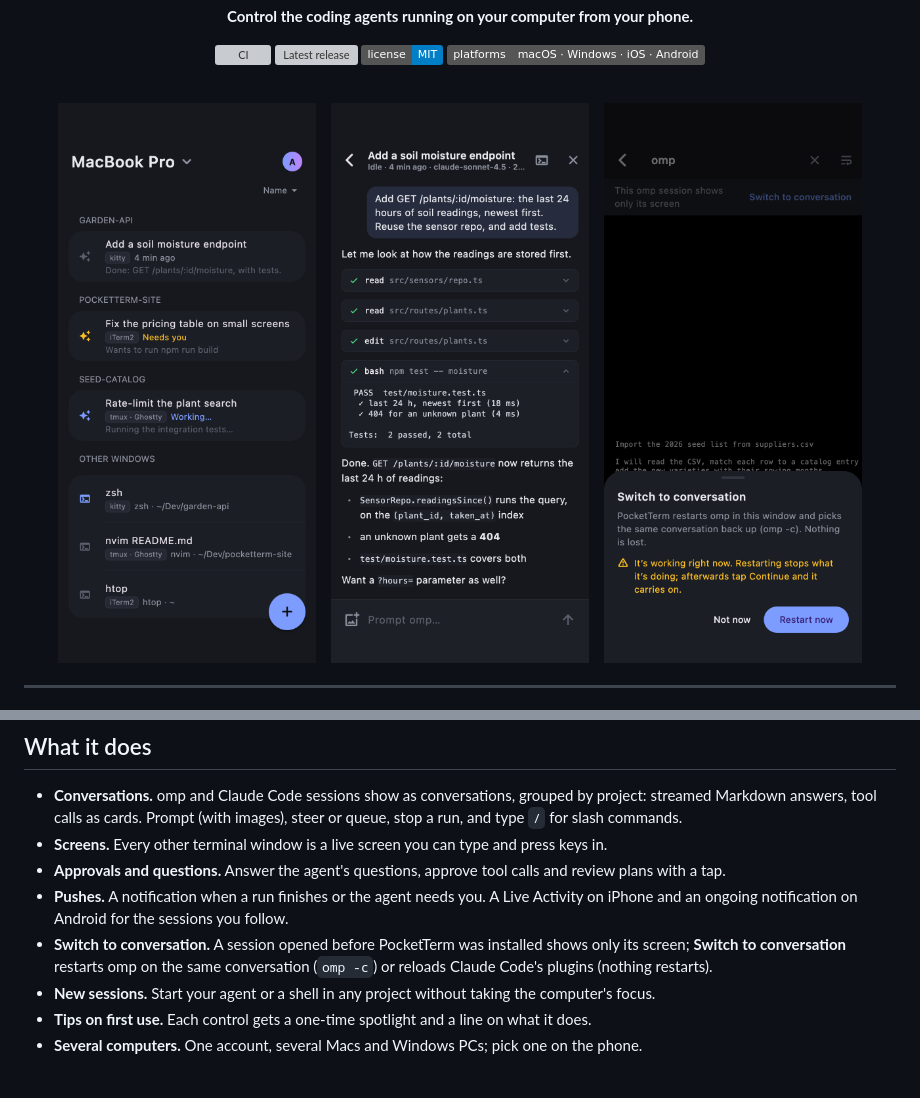
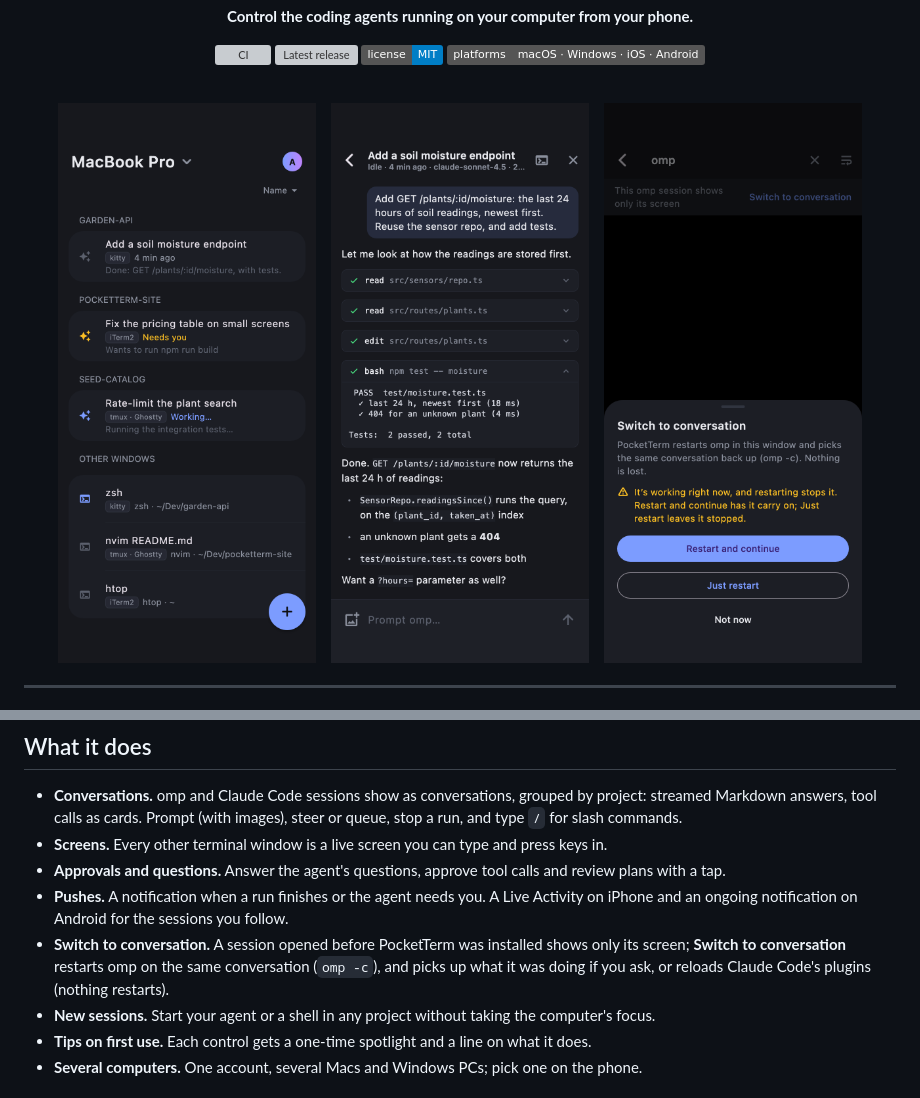
Before and after one commit to danyzmaj-apps/pocketterm, a Markdown page: README.md, 2 parts joined by grey strips. Drawn GitHub-style; pictures changed too: docs/images/phone-switch.png; badges without logos; grey boxes are pictures that could not be loaded.

Commit message:
Phone: restart and continue in one tap

```diff
--- a/README.md
+++ b/README.md
@@ -31,7 +31,7 @@ PocketTerm is a desktop app (macOS menu bar, Windows tray) and a phone app (iPho
 - **Screens.** Every other terminal window is a live screen you can type and press keys in.
 - **Approvals and questions.** Answer the agent's questions, approve tool calls and review plans with a tap.
 - **Pushes.** A notification when a run finishes or the agent needs you. A Live Activity on iPhone and an ongoing notification on Android for the sessions you follow.
-- **Switch to conversation.** A session opened before PocketTerm was installed shows only its screen; **Switch to conversation** restarts omp on the same conversation (`omp -c`) or reloads Claude Code's plugins (nothing restarts).
+- **Switch to conversation.** A session opened before PocketTerm was installed shows only its screen; **Switch to conversation** restarts omp on the same conversation (`omp -c`), and picks up what it was doing if you ask, or reloads Claude Code's plugins (nothing restarts).
 - **New sessions.** Start your agent or a shell in any project without taking the computer's focus.
 - **Tips on first use.** Each control gets a one-time spotlight and a line on what it does.
 - **Several computers.** One account, several Macs and Windows PCs; pick one on the phone.
```
Also changed, not shown: CHANGELOG.md (+1 -1 lines), docs/ARCHITECTURE.md (+1 -1 lines), 3 other files.
